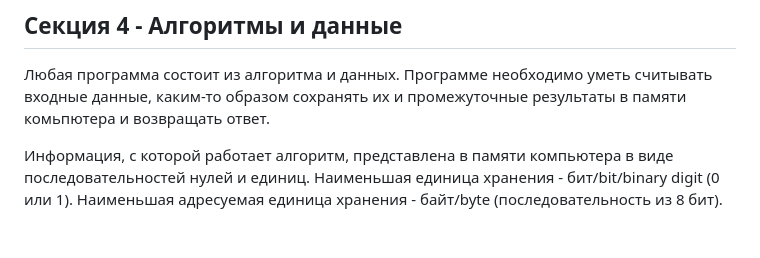
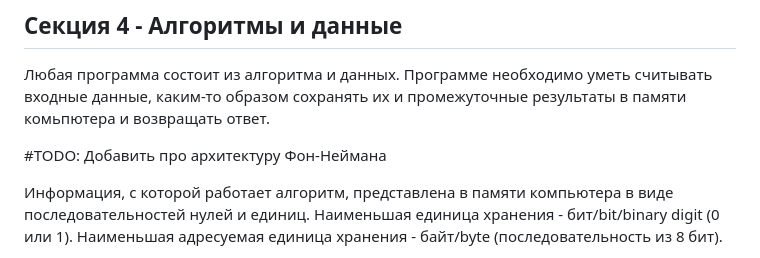
Before and after one commit to il-bychkov/algorithms_course, a Markdown page: 0_intro/0_4_variables.md, the part around the change. Drawn GitHub-style; blank space fills up the shorter version.

```diff
--- a/0_intro/0_4_variables.md
+++ b/0_intro/0_4_variables.md
@@ -3,6 +3,8 @@
 ## Секция 4 -  Алгоритмы и данные
 
 Любая программа состоит из алгоритма и данных. Программе необходимо уметь считывать входные данные, каким-то образом сохранять их и промежуточные результаты в памяти комьпютера и возвращать ответ.
+
+#TODO: Добавить про архитектуру Фон-Неймана
 
 Информация, с которой работает алгоритм, представлена в памяти компьютера в виде последовательностей нулей и единиц. Наименьшая единица хранения - бит/bit/binary digit (0 или 1). Наименьшая адресуемая единица хранения - байт/byte (последовательность из 8 бит).
 
```
Also changed, not shown: 0_intro/0_5_binary_operators.md (added, +20 -0 lines), 1_complexity_arrays/0_5_problems.md (added, +73 -0 lines).
